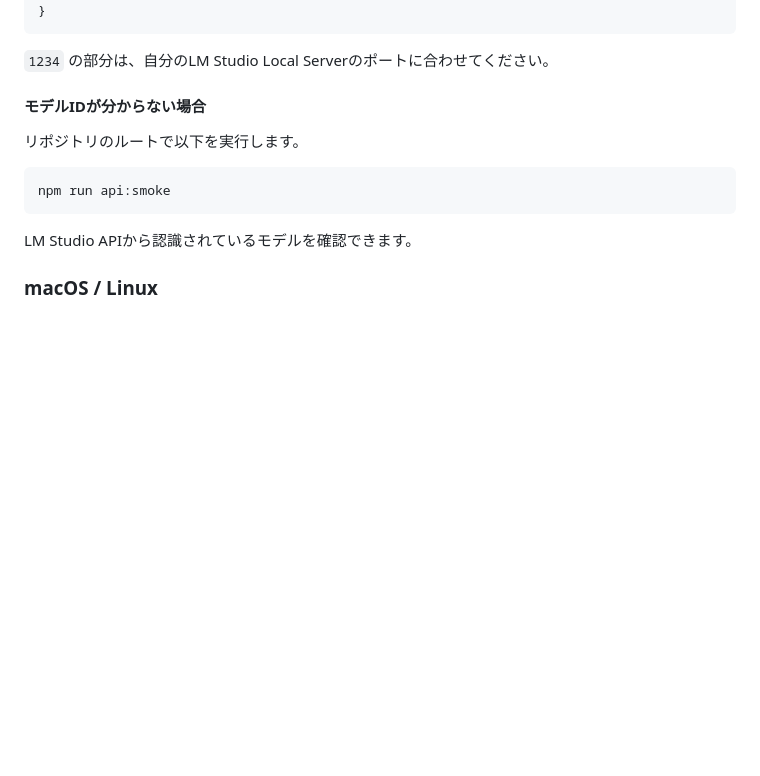
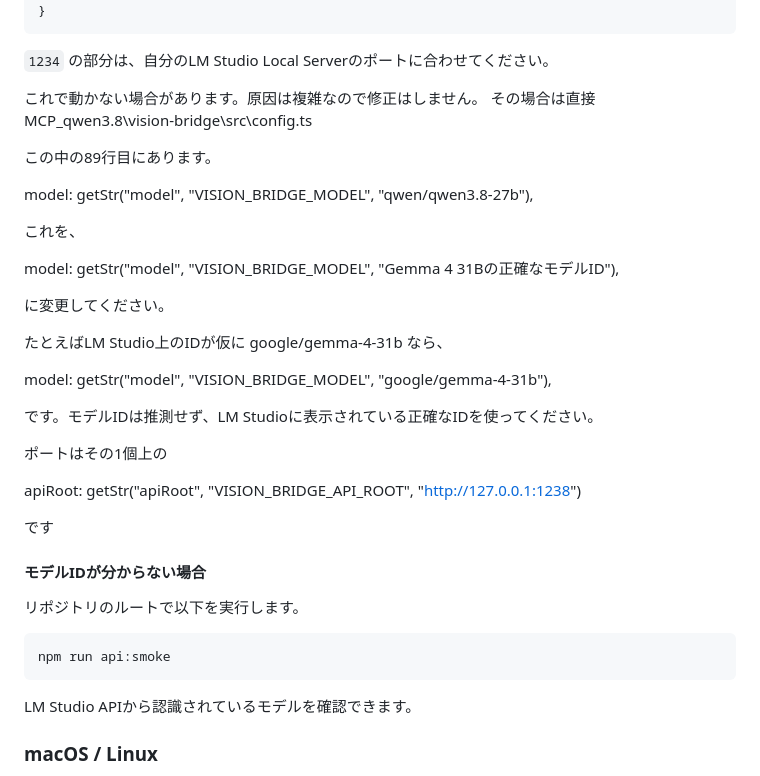
Before and after one commit to MangekyoMyan/lmstudio-vision-bridge, a Markdown page: README.md, the part around the change. GitHub-like rendering; blank space fills up the shorter version.

Commit message:
ミス README.md

````diff
--- a/README.md
+++ b/README.md
@@ -119,6 +119,32 @@ LM Studioの Plugins から `vision-bridge` フォルダをPluginとして追加
 ```
 
 `1234` の部分は、自分のLM Studio Local Serverのポートに合わせてください。
+
+これで動かない場合があります。原因は複雑なので修正はしません。
+その場合は直接
+MCP_qwen3.8\vision-bridge\src\config.ts
+
+この中の89行目にあります。
+
+model: getStr("model", "VISION_BRIDGE_MODEL", "qwen/qwen3.8-27b"),
+
+これを、
+
+model: getStr("model", "VISION_BRIDGE_MODEL", "Gemma 4 31Bの正確なモデルID"),
+
+に変更してください。
+
+たとえばLM Studio上のIDが仮に google/gemma-4-31b なら、
+
+model: getStr("model", "VISION_BRIDGE_MODEL", "google/gemma-4-31b"),
+
+です。モデルIDは推測せず、LM Studioに表示されている正確なIDを使ってください。
+
+ポートはその1個上の
+
+apiRoot: getStr("apiRoot", "VISION_BRIDGE_API_ROOT", "http://127.0.0.1:1238")
+
+です
 
 #### モデルIDが分からない場合
 
````
